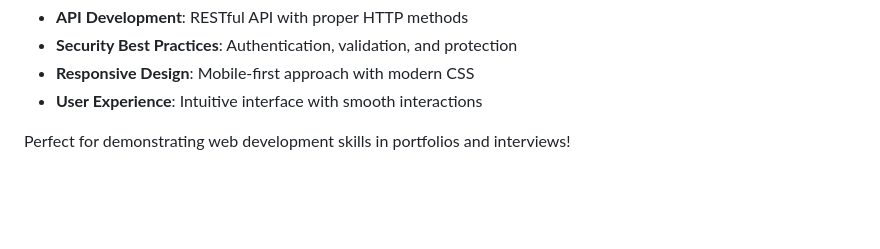
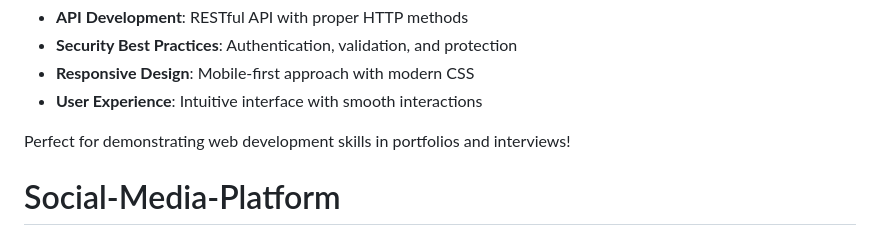
Before and after one commit to Bibusa-it/Social-Media-Platform, a Markdown page: README.md, the part around the change. Rendered like a GitHub page; blank space fills up the shorter version.

```diff
--- a/README.md
+++ b/README.md
@@ -256,3 +256,8 @@ This social media platform showcases:
 - **User Experience**: Intuitive interface with smooth interactions
 
 Perfect for demonstrating web development skills in portfolios and interviews!
+
+
+
+
+# Social-Media-Platform
```
